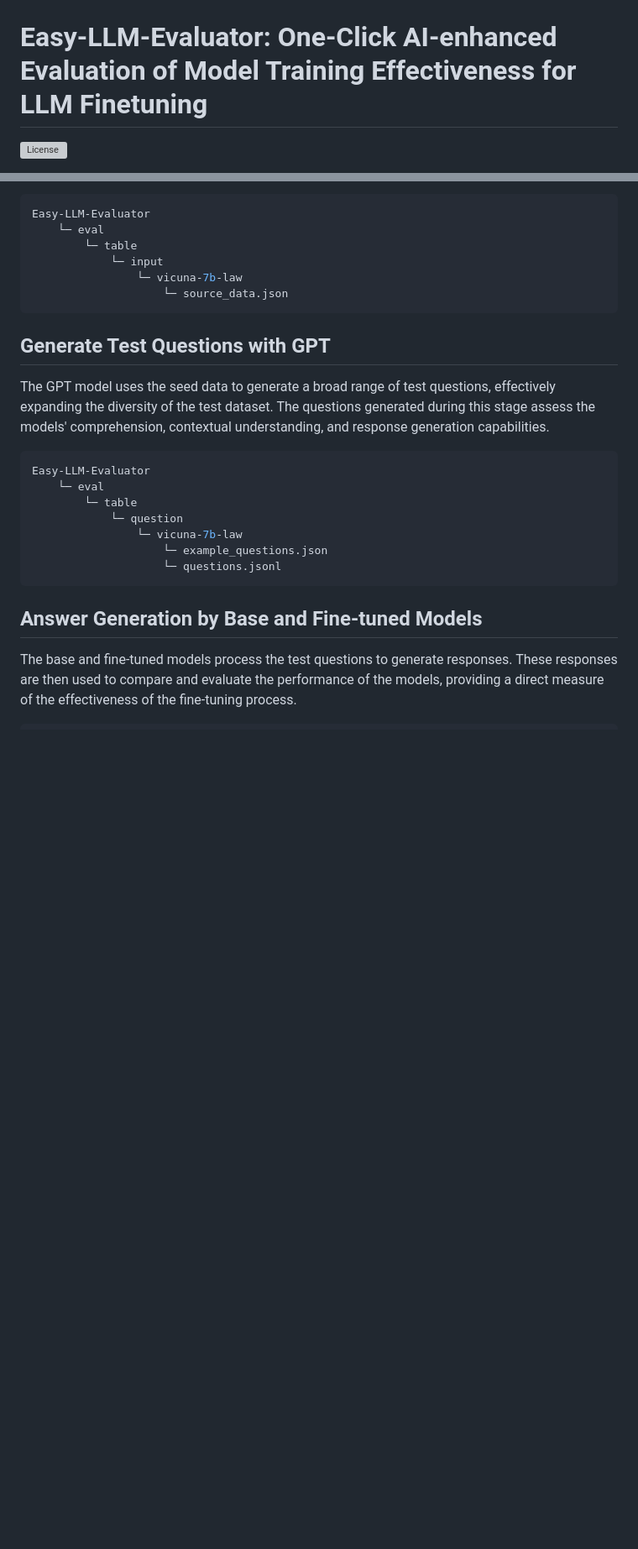
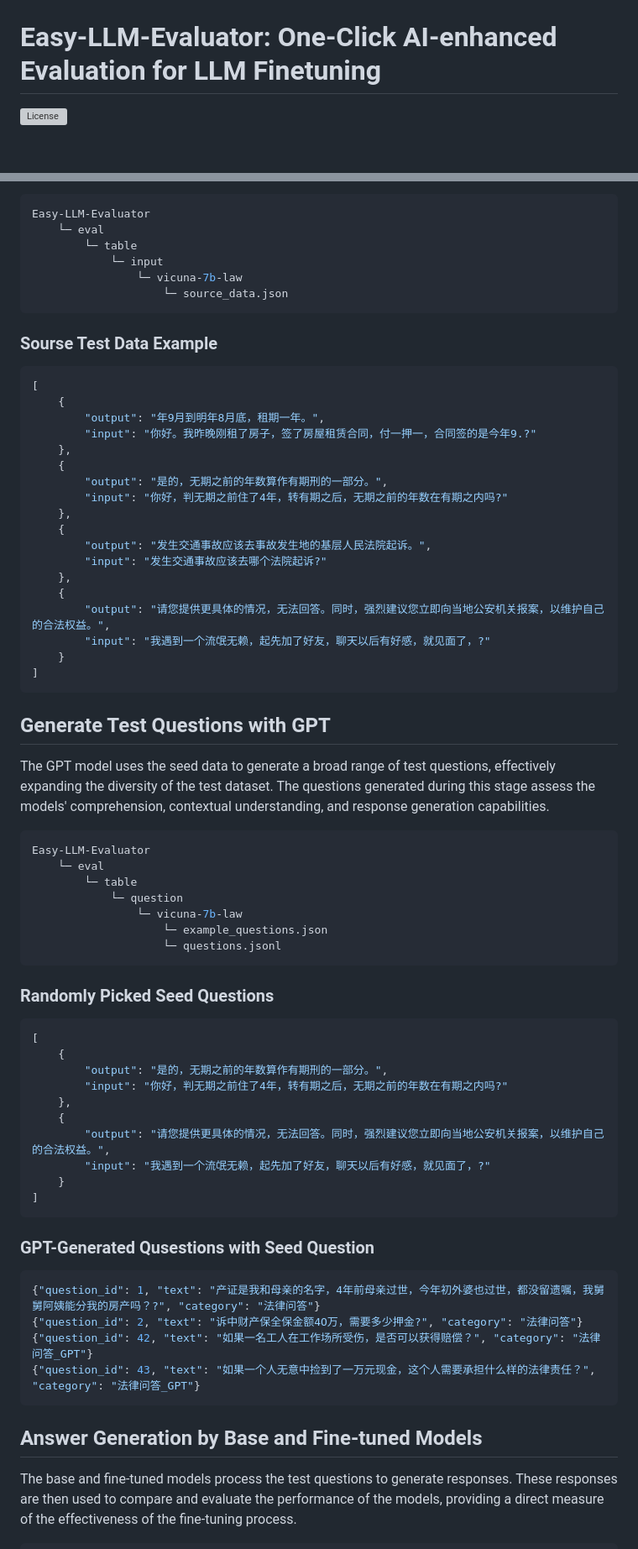
Before and after one commit to Antlera/easy-llm-evaluator, a Markdown page: README.md, 2 parts joined by grey strips. Shown at 84% size. GitHub-like rendering; blank space fills up the shorter version; grey boxes are pictures that could not be loaded.

Commit message:
Update the sample of workflow in the readme.

````diff
--- a/README.md
+++ b/README.md
@@ -2,7 +2,7 @@
     <img src="./assets/logo.jpg" alt="logo">
 </p>
 
-# Easy-LLM-Evaluator: One-Click AI-enhanced Evaluation of Model Training Effectiveness for LLM Finetuning
+# Easy-LLM-Evaluator: One-Click AI-enhanced Evaluation for LLM Finetuning
 
 ![License](https://img.shields.io/github/license/Antlera/easy-llm-evaluator)
 
@@ -64,6 +64,29 @@ Easy-LLM-Evaluator
                     └─ source_data.json
 ```
 
+### Sourse Test Data Example
+
+```json
+[
+    {
+        "output": "年9月到明年8月底，租期一年。",
+        "input": "你好。我昨晚刚租了房子，签了房屋租赁合同，付一押一，合同签的是今年9.?"
+    },
+    {
+        "output": "是的，无期之前的年数算作有期刑的一部分。",
+        "input": "你好，判无期之前住了4年，转有期之后，无期之前的年数在有期之内吗?"
+    },
+    {
+        "output": "发生交通事故应该去事故发生地的基层人民法院起诉。",
+        "input": "发生交通事故应该去哪个法院起诉?"
+    },
+    {
+        "output": "请您提供更具体的情况，无法回答。同时，强烈建议您立即向当地公安机关报案，以维护自己的合法权益。",
+        "input": "我遇到一个流氓无赖，起先加了好友，聊天以后有好感，就见面了，?"
+    }
+]
+```
+
 ## Generate Test Questions with GPT
 
 The GPT model uses the seed data to generate a broad range of test questions, effectively expanding the diversity of the test dataset. The questions generated during this stage assess the models' comprehension, contextual understanding, and response generation capabilities.
@@ -77,6 +100,30 @@ Easy-LLM-Evaluator
                     └─ example_questions.json
                     └─ questions.jsonl
 ```
+### Randomly Picked Seed Questions
+```json
+[
+    {
+        "output": "是的，无期之前的年数算作有期刑的一部分。",
+        "input": "你好，判无期之前住了4年，转有期之后，无期之前的年数在有期之内吗?"
+    },
+    {
+        "output": "请您提供更具体的情况，无法回答。同时，强烈建议您立即向当地公安机关报案，以维护自己的合法权益。",
+        "input": "我遇到一个流氓无赖，起先加了好友，聊天以后有好感，就见面了，?"
+    }
+]
+```
+
+### GPT-Generated Qusestions with Seed Question
+
+```json
+{"question_id": 1, "text": "产证是我和母亲的名字，4年前母亲过世，今年初外婆也过世，都没留遗嘱，我舅舅阿姨能分我的房产吗？?", "category": "法律问答"}
+{"question_id": 2, "text": "诉中财产保全保金额4O万，需要多少押金?", "category": "法律问答"}
+{"question_id": 42, "text": "如果一名工人在工作场所受伤，是否可以获得赔偿？", "category": "法律问答_GPT"}
+{"question_id": 43, "text": "如果一个人无意中捡到了一万元现金，这个人需要承担什么样的法律责任？", "category": "法律问答_GPT"}
+```
+
+
 ## Answer Generation by Base and Fine-tuned Models
 
 The base and fine-tuned models process the test questions to generate responses. These responses are then used to compare and evaluate the performance of the models, providing a direct measure of the effectiveness of the fine-tuning process.
````
Also changed, not shown: other parts of README.md (+13 -9 lines).
